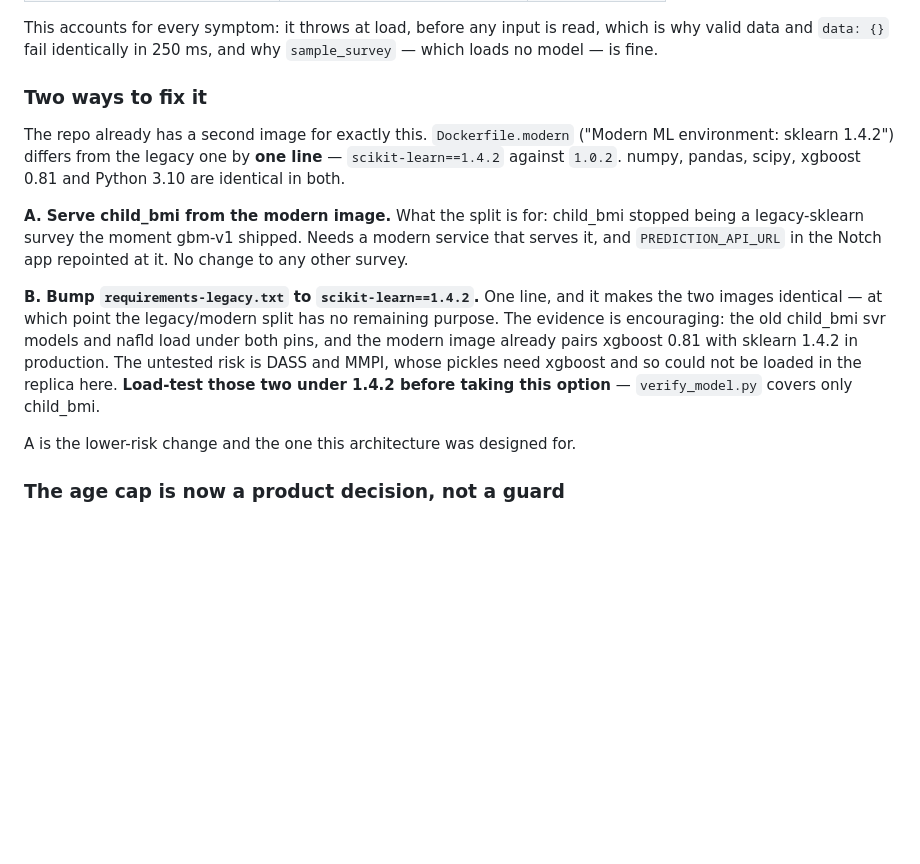
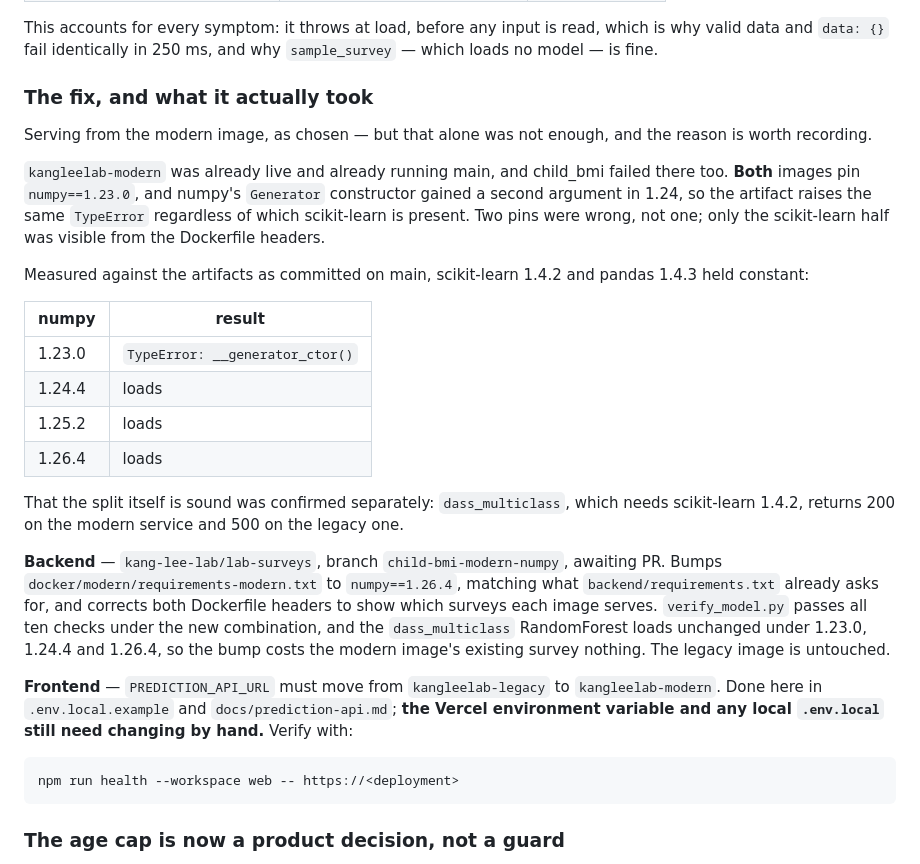
Before and after one commit to billyhsun/height_prediction_app, a Markdown page: docs/model-retraining.md, the part around the change. GitHub-like rendering; blank space fills up the shorter version.

Commit message:
Point child_bmi at the modern prediction service
gbm-v1 moved images: it needs scikit-learn 1.4.2 and numpy >=1.24, which
Dockerfile.legacy cannot carry without breaking the scikit-learn 1.0.2 pickles
that ASQ, DASS, MMPI and NAFLD still use. kangleelab-modern replaces
kangleelab-legacy as the child_bmi host.

Two pins were wrong rather than one, which is why moving images is not on its
own sufficient: both images pinned numpy==1.23.0, and numpy's Generator
constructor gained a second argument in 1.24, so the artifact raised the same
TypeError whichever scikit-learn was present. The backend half of this is
kang-lee-lab/lab-surveys branch child-bmi-modern-numpy, awaiting a PR.

Documents the new URL and records why the legacy one now returns 500 on every
prediction, since that failure gives no useful signal on its own — the model
loads before any input is read, so a valid body and an empty one fail
identically.

Note the Vercel environment variable still has to be changed by hand; only the
documented default moves here. apps/web/.env.local.example is covered by the
repo's `.env*` ignore rule and so is not tracked, which is worth fixing
separately.

Co-Authored-By: Claude Opus 5 (1M context) <noreply@anthropic.com>

````diff
--- a/docs/model-retraining.md
+++ b/docs/model-retraining.md
@@ -206,28 +206,48 @@ This accounts for every symptom: it throws at load, before any input is read,
 which is why valid data and `data: {}` fail identically in 250 ms, and why
 `sample_survey` — which loads no model — is fine.
 
-### Two ways to fix it
+### The fix, and what it actually took
 
-The repo already has a second image for exactly this. `Dockerfile.modern`
-("Modern ML environment: sklearn 1.4.2") differs from the legacy one by **one
-line** — `scikit-learn==1.4.2` against `1.0.2`. numpy, pandas, scipy, xgboost
-0.81 and Python 3.10 are identical in both.
+Serving from the modern image, as chosen — but that alone was not enough, and
+the reason is worth recording.
 
-**A. Serve child_bmi from the modern image.** What the split is for: child_bmi
-stopped being a legacy-sklearn survey the moment gbm-v1 shipped. Needs a modern
-service that serves it, and `PREDICTION_API_URL` in the Notch app repointed at
-it. No change to any other survey.
+`kangleelab-modern` was already live and already running main, and child_bmi
+failed there too. **Both** images pin `numpy==1.23.0`, and numpy's `Generator`
+constructor gained a second argument in 1.24, so the artifact raises the same
+`TypeError` regardless of which scikit-learn is present. Two pins were wrong,
+not one; only the scikit-learn half was visible from the Dockerfile headers.
 
-**B. Bump `requirements-legacy.txt` to `scikit-learn==1.4.2`.** One line, and it
-makes the two images identical — at which point the legacy/modern split has no
-remaining purpose. The evidence is encouraging: the old child_bmi svr models and
-nafld load under both pins, and the modern image already pairs xgboost 0.81 with
-sklearn 1.4.2 in production. The untested risk is DASS and MMPI, whose pickles
-need xgboost and so could not be loaded in the replica here. **Load-test those
-two under 1.4.2 before taking this option** — `verify_model.py` covers only
-child_bmi.
+Measured against the artifacts as committed on main, scikit-learn 1.4.2 and
+pandas 1.4.3 held constant:
 
-A is the lower-risk change and the one this architecture was designed for.
+| numpy | result |
+|---|---|
+| 1.23.0 | `TypeError: __generator_ctor()` |
+| 1.24.4 | loads |
+| 1.25.2 | loads |
+| 1.26.4 | loads |
+
+That the split itself is sound was confirmed separately: `dass_multiclass`,
+which needs scikit-learn 1.4.2, returns 200 on the modern service and 500 on
+the legacy one.
+
+**Backend** — `kang-lee-lab/lab-surveys`, branch `child-bmi-modern-numpy`,
+awaiting PR. Bumps `docker/modern/requirements-modern.txt` to `numpy==1.26.4`,
+matching what `backend/requirements.txt` already asks for, and corrects both
+Dockerfile headers to show which surveys each image serves.
+`verify_model.py` passes all ten checks under the new combination, and the
+`dass_multiclass` RandomForest loads unchanged under 1.23.0, 1.24.4 and 1.26.4,
+so the bump costs the modern image's existing survey nothing. The legacy image
+is untouched.
+
+**Frontend** — `PREDICTION_API_URL` must move from `kangleelab-legacy` to
+`kangleelab-modern`. Done here in `.env.local.example` and
+`docs/prediction-api.md`; **the Vercel environment variable and any local
+`.env.local` still need changing by hand.** Verify with:
+
+```bash
+npm run health --workspace web -- https://<deployment>
+```
 
 ### The age cap is now a product decision, not a guard
 
````
Also changed, not shown: docs/prediction-api.md (+9 -2 lines).
